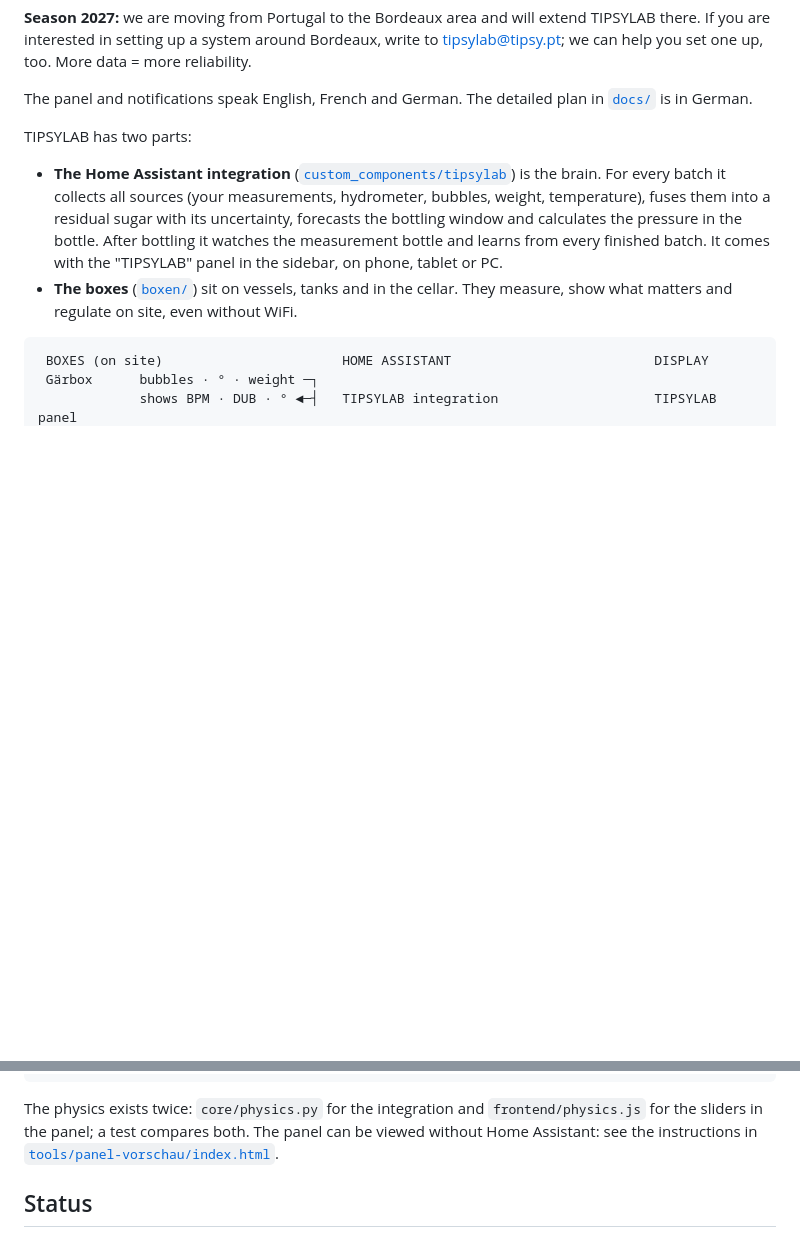
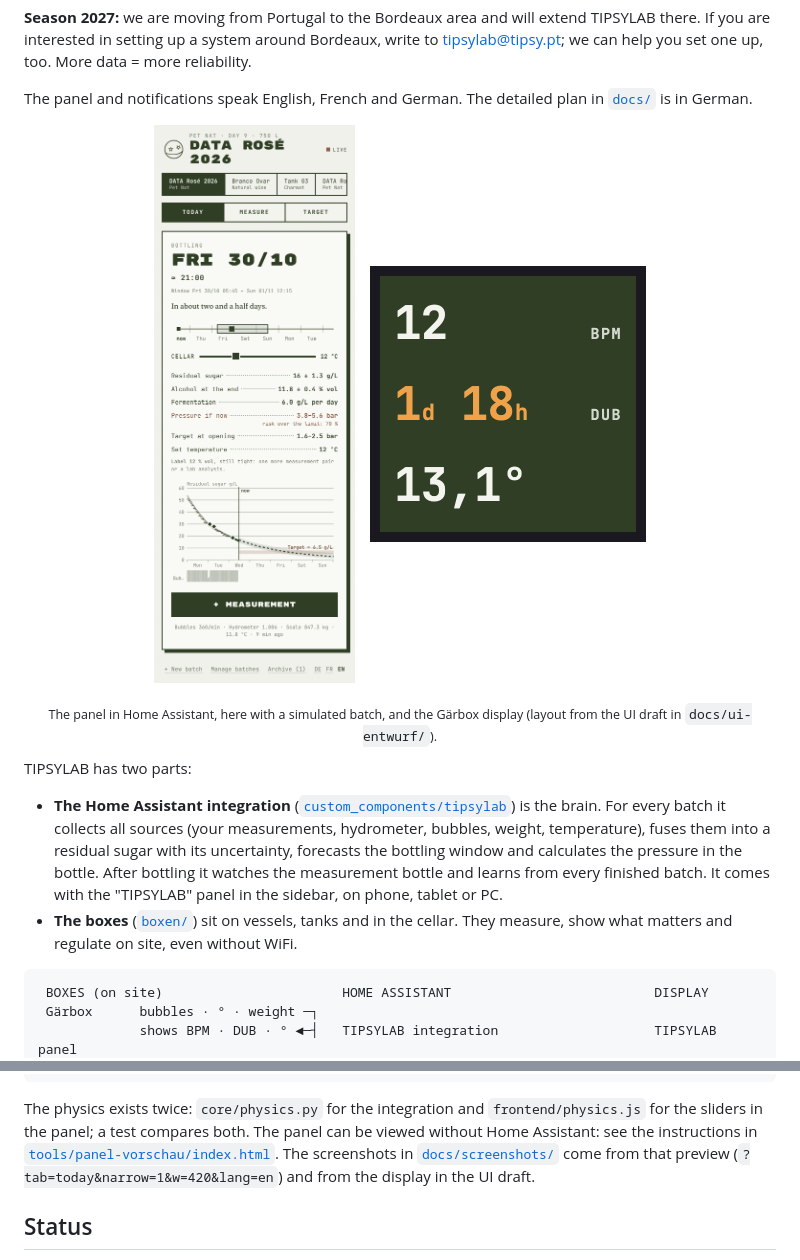
Before and after one commit to studioanarc/tipsylab, a Markdown page: README.md, 2 parts joined by grey strips. Drawn GitHub-style; pictures changed too: docs/screenshots/gaerbox-display.png (added), docs/screenshots/panel-today.png (added); blank space fills up the shorter version.

Commit message:
Docs: Screenshots von Panel und Gärbox-Display im README
Panel aus tools/panel-vorschau (simulierter Ansatz, Englisch, Handy-
Breite), Display aus dem UI-Entwurf. Der Entwurf bekommt dafür
<meta charset> (sonst wurde ° falsch gelesen) und [hidden] { display:
none } wie im Panel: .atom-logo hob das hidden-Attribut auf, das Logo
stand dauerhaft unter den Zahlen.

Co-Authored-By: Claude Opus 5.5 <noreply@anthropic.com>

```diff
--- a/README.md
+++ b/README.md
@@ -16,6 +16,14 @@ help you set one up, too. More data = more reliability.
 
 The panel and notifications speak English, French and German. The detailed plan in
 [`docs/`](docs/PLAN-Abfuellzeitpunkt.md) is in German.
+
+<p align="center">
+  <img src="docs/screenshots/panel-today.png" width="330" alt="The TIPSYLAB panel in Home Assistant on a phone: bottling window, cellar temperature, residual sugar and its forecast">
+  &nbsp;&nbsp;
+  <img src="docs/screenshots/gaerbox-display.png" width="276" align="top" alt="Gärbox display: 12 bubbles per minute, 1 day 18 hours until bottling, 13.1 °C">
+</p>
+<p align="center"><sub>The panel in Home Assistant, here with a simulated batch, and the Gärbox display
+(layout from the UI draft in <code>docs/ui-entwurf/</code>).</sub></p>
 
 TIPSYLAB has two parts:
 
@@ -151,7 +159,9 @@ esphome config boxen/esphome/tankbox.yaml  # needs boxen/esphome/secrets.yaml
 
 The physics exists twice: `core/physics.py` for the integration and `frontend/physics.js` for the
 sliders in the panel; a test compares both. The panel can be viewed without Home Assistant: see
-the instructions in [`tools/panel-vorschau/index.html`](tools/panel-vorschau/index.html).
+the instructions in [`tools/panel-vorschau/index.html`](tools/panel-vorschau/index.html). The
+screenshots in [`docs/screenshots/`](docs/screenshots) come from that preview
+(`?tab=today&narrow=1&w=420&lang=en`) and from the display in the UI draft.
 
 ## Status
 
```
Also changed, not shown: 1 other file.
